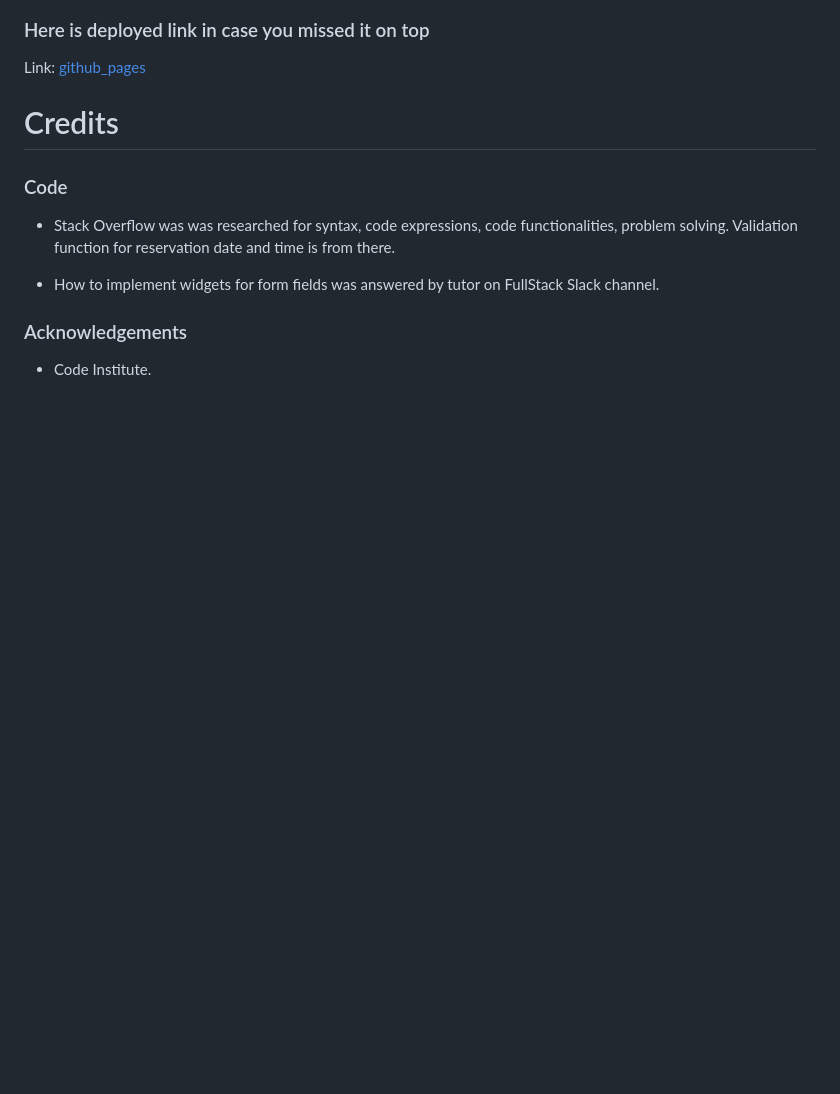
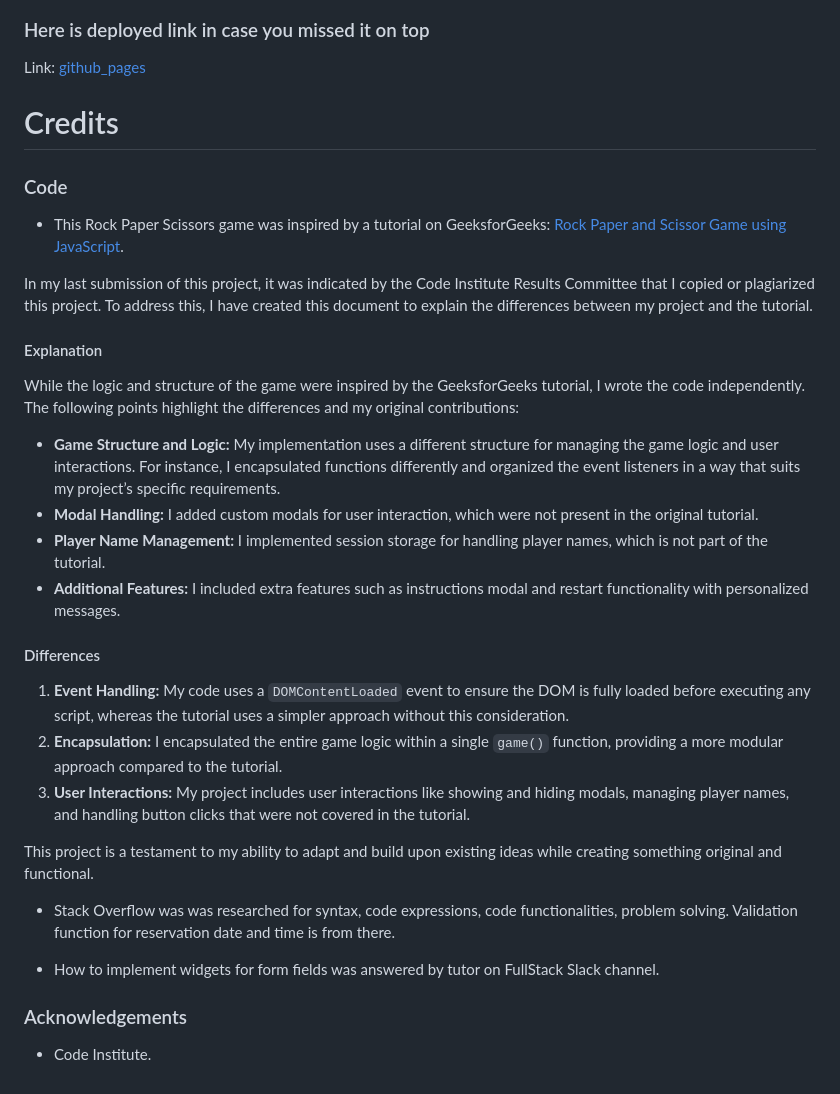
Before and after one commit to ihr2295/irha_games, a Markdown page: README.md, the part around the change. GitHub-like rendering; blank space fills up the shorter version.

Commit message:
Update README.md with Credits and Project Explanation
- Added a credits section to acknowledge the inspiration from the GeeksforGeeks tutorial: "Rock Paper and Scissor Game using JavaScript."
- Included a detailed explanation to clarify the differences between the tutorial and my implementation.
- Highlighted the unique features and original coding efforts in the project.
- Addressed the feedback from the Code Institute Results Committee regarding concerns of plagiarism by providing clear distinctions and demonstrating independent work.

```diff
--- a/README.md
+++ b/README.md
@@ -203,6 +203,27 @@ Link: [github_pages](https://ihr2295.github.io/irha_games/)
 
 ### Code
 
+- This Rock Paper Scissors game was inspired by a tutorial on GeeksforGeeks:
+  [Rock Paper and Scissor Game using JavaScript](https://www.geeksforgeeks.org/rock-paper-and-scissor-game-using-javascript/).
+
+In my last submission of this project, it was indicated by the Code Institute Results Committee that I copied or plagiarized this project. To address this, I have created this document to explain the differences between my project and the tutorial.
+#### Explanation
+
+While the logic and structure of the game were inspired by the GeeksforGeeks tutorial, I wrote the code independently. The following points highlight the differences and my original contributions:
+
+- **Game Structure and Logic:** My implementation uses a different structure for managing the game logic and user interactions. For instance, I encapsulated functions differently and organized the event listeners in a way that suits my project’s specific requirements.
+- **Modal Handling:** I added custom modals for user interaction, which were not present in the original tutorial.
+- **Player Name Management:** I implemented session storage for handling player names, which is not part of the tutorial.
+- **Additional Features:** I included extra features such as instructions modal and restart functionality with personalized messages.
+
+#### Differences
+
+1. **Event Handling:** My code uses a `DOMContentLoaded` event to ensure the DOM is fully loaded before executing any script, whereas the tutorial uses a simpler approach without this consideration.
+2. **Encapsulation:** I encapsulated the entire game logic within a single `game()` function, providing a more modular approach compared to the tutorial.
+3. **User Interactions:** My project includes user interactions like showing and hiding modals, managing player names, and handling button clicks that were not covered in the tutorial.
+
+This project is a testament to my ability to adapt and build upon existing ideas while creating something original and functional.
+
 -   Stack Overflow was was researched for syntax, code expressions, code functionalities, problem solving. Validation function for reservation date and time is from there.
 
 -   How to implement widgets for form fields was answered by tutor on FullStack Slack channel.
```
